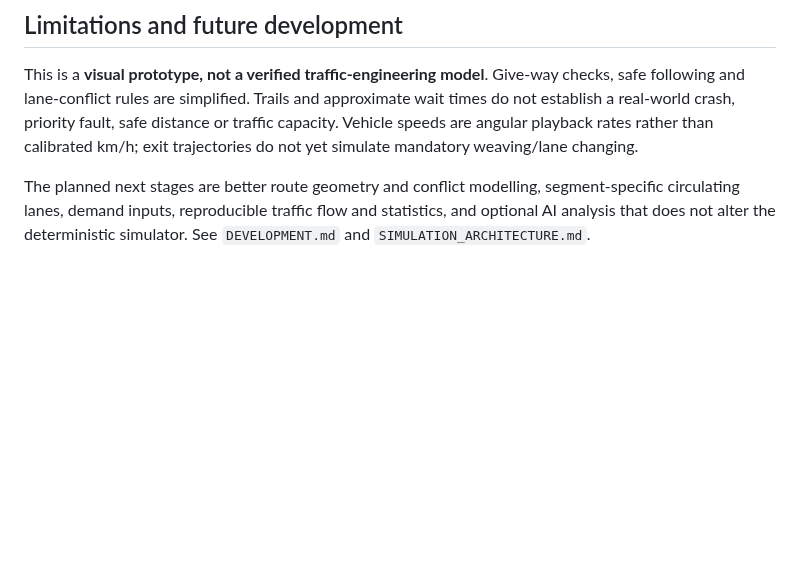
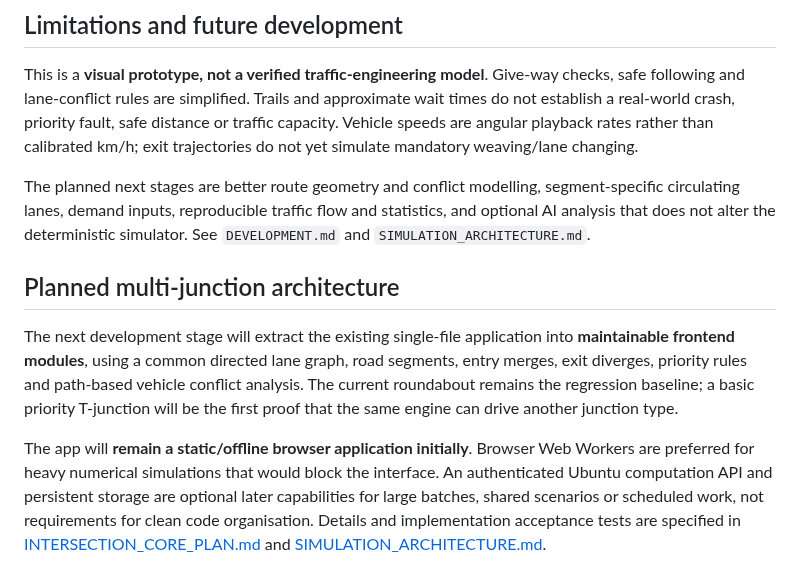
Before and after one commit to zageabb/roundabout_designer, a Markdown page: README.md, the part around the change. Rendered like a GitHub page; blank space fills up the shorter version.

Commit message:
docs: integrate modular hybrid intersection roadmap and shared vehicle conflict analysis

```diff
--- a/README.md
+++ b/README.md
@@ -43,3 +43,9 @@ GitHub Actions runs source checks, JavaScript syntax validation and executable t
 This is a **visual prototype, not a verified traffic-engineering model**. Give-way checks, safe following and lane-conflict rules are simplified. Trails and approximate wait times do not establish a real-world crash, priority fault, safe distance or traffic capacity. Vehicle speeds are angular playback rates rather than calibrated km/h; exit trajectories do not yet simulate mandatory weaving/lane changing.
 
 The planned next stages are better route geometry and conflict modelling, segment-specific circulating lanes, demand inputs, reproducible traffic flow and statistics, and optional AI analysis that does not alter the deterministic simulator. See `DEVELOPMENT.md` and `SIMULATION_ARCHITECTURE.md`.
+
+## Planned multi-junction architecture
+
+The next development stage will extract the existing single-file application into **maintainable frontend modules**, using a common directed lane graph, road segments, entry merges, exit diverges, priority rules and path-based vehicle conflict analysis. The current roundabout remains the regression baseline; a basic priority T-junction will be the first proof that the same engine can drive another junction type.
+
+The app will **remain a static/offline browser application initially**. Browser Web Workers are preferred for heavy numerical simulations that would block the interface. An authenticated Ubuntu computation API and persistent storage are optional later capabilities for large batches, shared scenarios or scheduled work, not requirements for clean code organisation. Details and implementation acceptance tests are specified in [INTERSECTION_CORE_PLAN.md](INTERSECTION_CORE_PLAN.md) and [SIMULATION_ARCHITECTURE.md](SIMULATION_ARCHITECTURE.md).
```
